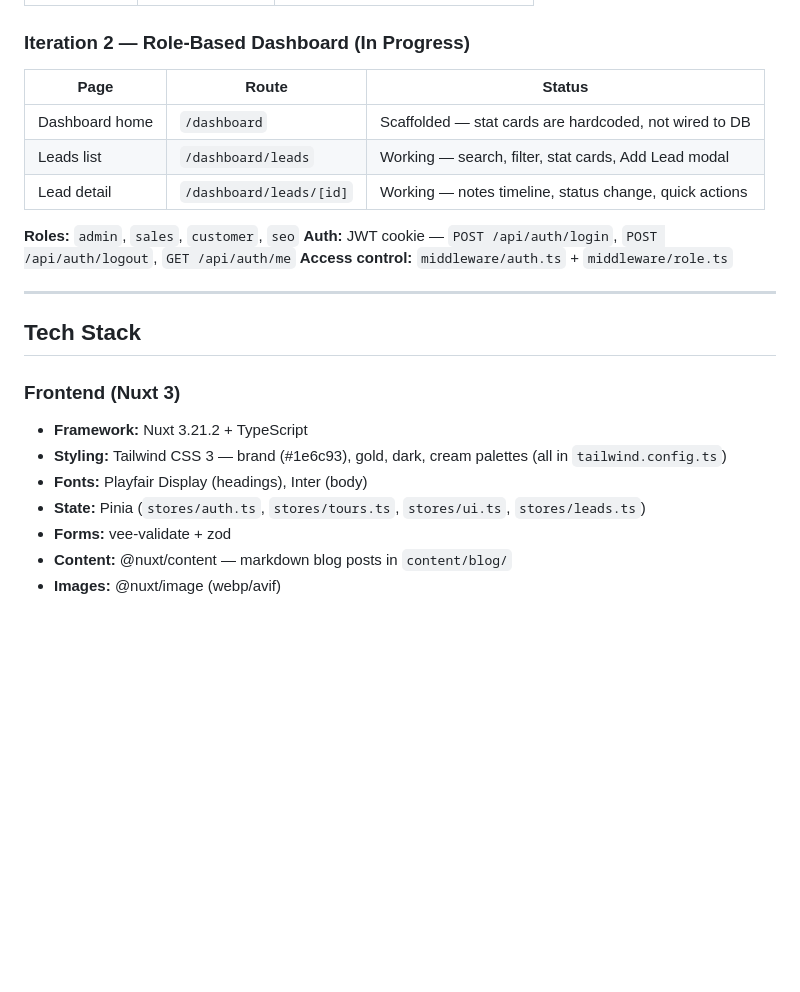
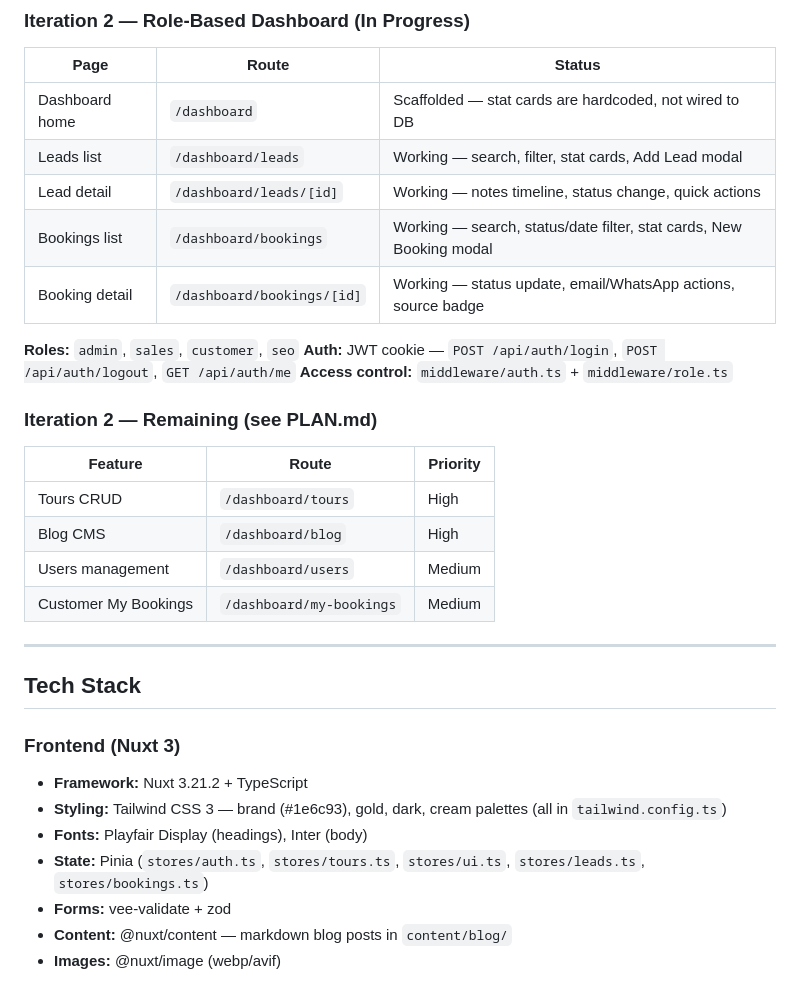
Before and after one commit to Anupkankale/TrendzyTours, a Markdown page: HANDOVER.md, the part around one of its changes. GitHub-like rendering; blank space fills up the shorter version.

```diff
--- a/HANDOVER.md
+++ b/HANDOVER.md
@@ -66,10 +99,20 @@ MAIL_FROM_ADDRESS=tradestrome@gmail.com  ← must be a verified sender in Brevo
 | Dashboard home | `/dashboard` | Scaffolded — stat cards are hardcoded, not wired to DB |
 | Leads list | `/dashboard/leads` | Working — search, filter, stat cards, Add Lead modal |
 | Lead detail | `/dashboard/leads/[id]` | Working — notes timeline, status change, quick actions |
+| Bookings list | `/dashboard/bookings` | Working — search, status/date filter, stat cards, New Booking modal |
+| Booking detail | `/dashboard/bookings/[id]` | Working — status update, email/WhatsApp actions, source badge |
 
 **Roles:** `admin`, `sales`, `customer`, `seo`
 **Auth:** JWT cookie — `POST /api/auth/login`, `POST /api/auth/logout`, `GET /api/auth/me`
 **Access control:** `middleware/auth.ts` + `middleware/role.ts`
+
+### Iteration 2 — Remaining (see PLAN.md)
+| Feature | Route | Priority |
+|---------|-------|----------|
+| Tours CRUD | `/dashboard/tours` | High |
+| Blog CMS | `/dashboard/blog` | High |
+| Users management | `/dashboard/users` | Medium |
+| Customer My Bookings | `/dashboard/my-bookings` | Medium |
 
 ---
 
@@ -79,7 +122,7 @@ MAIL_FROM_ADDRESS=tradestrome@gmail.com  ← must be a verified sender in Brevo
 - **Framework:** Nuxt 3.21.2 + TypeScript
 - **Styling:** Tailwind CSS 3 — brand (#1e6c93), gold, dark, cream palettes (all in `tailwind.config.ts`)
 - **Fonts:** Playfair Display (headings), Inter (body)
-- **State:** Pinia (`stores/auth.ts`, `stores/tours.ts`, `stores/ui.ts`, `stores/leads.ts`)
+- **State:** Pinia (`stores/auth.ts`, `stores/tours.ts`, `stores/ui.ts`, `stores/leads.ts`, `stores/bookings.ts`)
 - **Forms:** vee-validate + zod
 - **Content:** @nuxt/content — markdown blog posts in `content/blog/`
 - **Images:** @nuxt/image (webp/avif)
```
Also changed, not shown: other parts of HANDOVER.md (+65 -24 lines).
